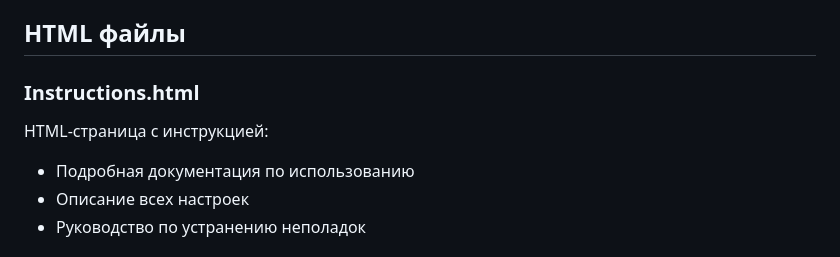
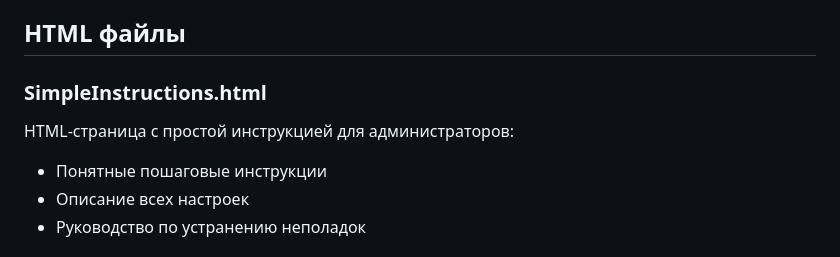
Before and after one commit to crosspostly/auction, a Markdown page: FILE_DESCRIPTIONS.md, the part around the change. GitHub-like rendering.

Commit message:
docs: обновлена документация - уточнено использование нового файла инструкции SimpleInstructions.html
Co-authored-by: Qwen-Coder <qwen-coder@alibabacloud.com>

```diff
--- a/FILE_DESCRIPTIONS.md
+++ b/FILE_DESCRIPTIONS.md
@@ -87,9 +87,9 @@
 
 ## HTML файлы
 
-### Instructions.html
-HTML-страница с инструкцией:
-- Подробная документация по использованию
+### SimpleInstructions.html
+HTML-страница с простой инструкцией для администраторов:
+- Понятные пошаговые инструкции
 - Описание всех настроек
 - Руководство по устранению неполадок
 
```
Also changed, not shown: 1 other file.
